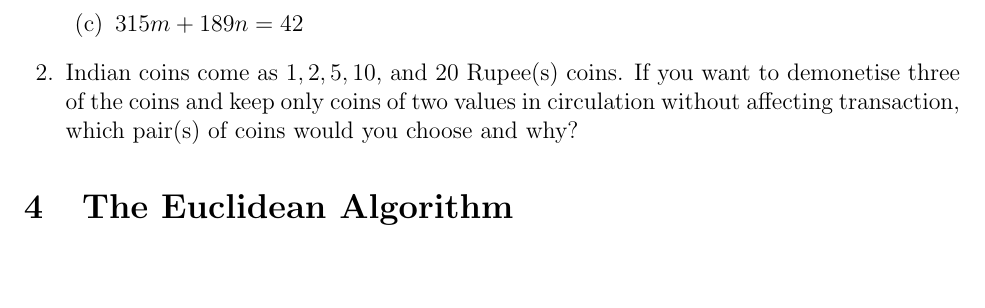
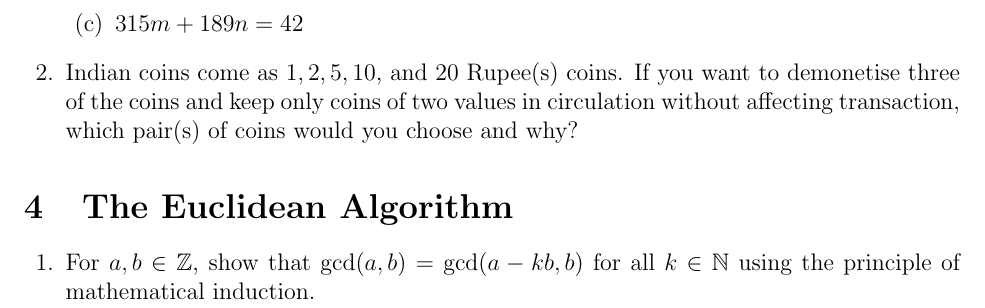
Before and after one commit to dishajk/MathematicalThinkingQuestions, a LaTeX problem sheet (Week3/activityQuestions.tex): part of page 2 of 2, cut so that both start at the same text, the shorter picture padded with empty space. Compiled offline with pdfLaTeX.

Commit message:
euclidean algorith started

```diff
--- a/Week3/activityQuestions.tex
+++ b/Week3/activityQuestions.tex
@@ -41,4 +41,7 @@
 \end{questions}
 
 \section{The Euclidean Algorithm}
+\begin{questions}
+    \question For $a, b \in \mathbb{Z}$, show that $\gcd(a, b) = \gcd(a - kb, b)$ for all $k \in \mathbb{N}$ using the principle of mathematical induction.
+\end{questions}
 \end{document}
```
